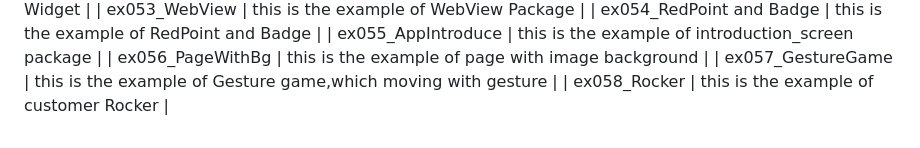
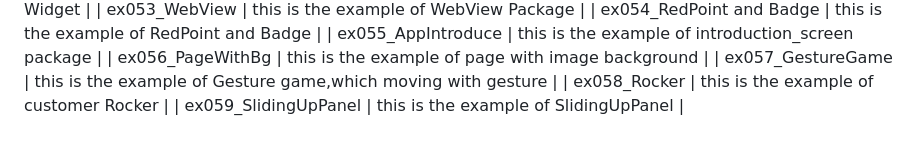
Before and after one commit to Talk8/FlutterCookbook, a Markdown page: README.md, the part around the change. Drawn GitHub-style.

Commit message:
0138 add the example of sliding_up_panel.

```diff
--- a/README.md
+++ b/README.md
@@ -65,3 +65,4 @@ this is a cookbook of flutter, there are all kinds of demo,please refer to follo
 | ex056_PageWithBg                | this is the example of page with image background              |
 | ex057_GestureGame               | this is the example of Gesture game,which moving with gesture  |
 | ex058_Rocker                    | this is the example of customer Rocker                         |
+| ex059_SlidingUpPanel            | this is the example of SlidingUpPanel                          |
```
